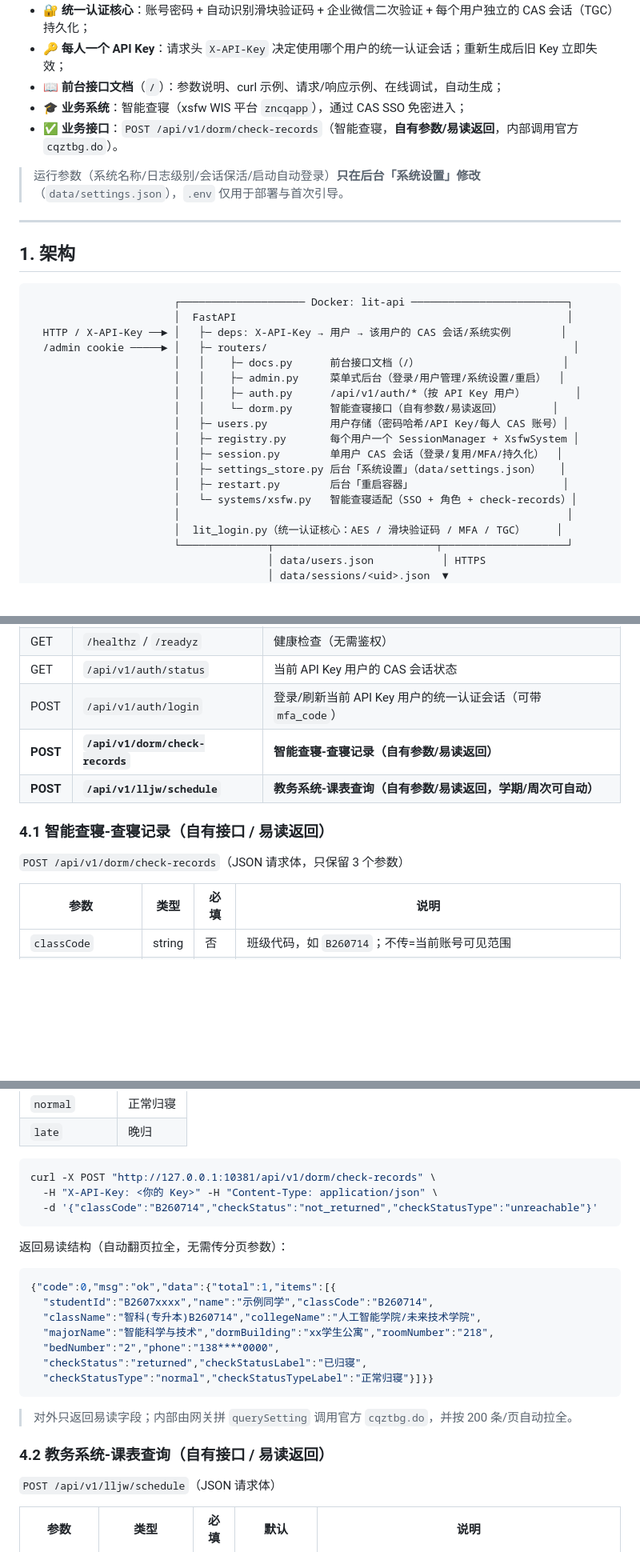
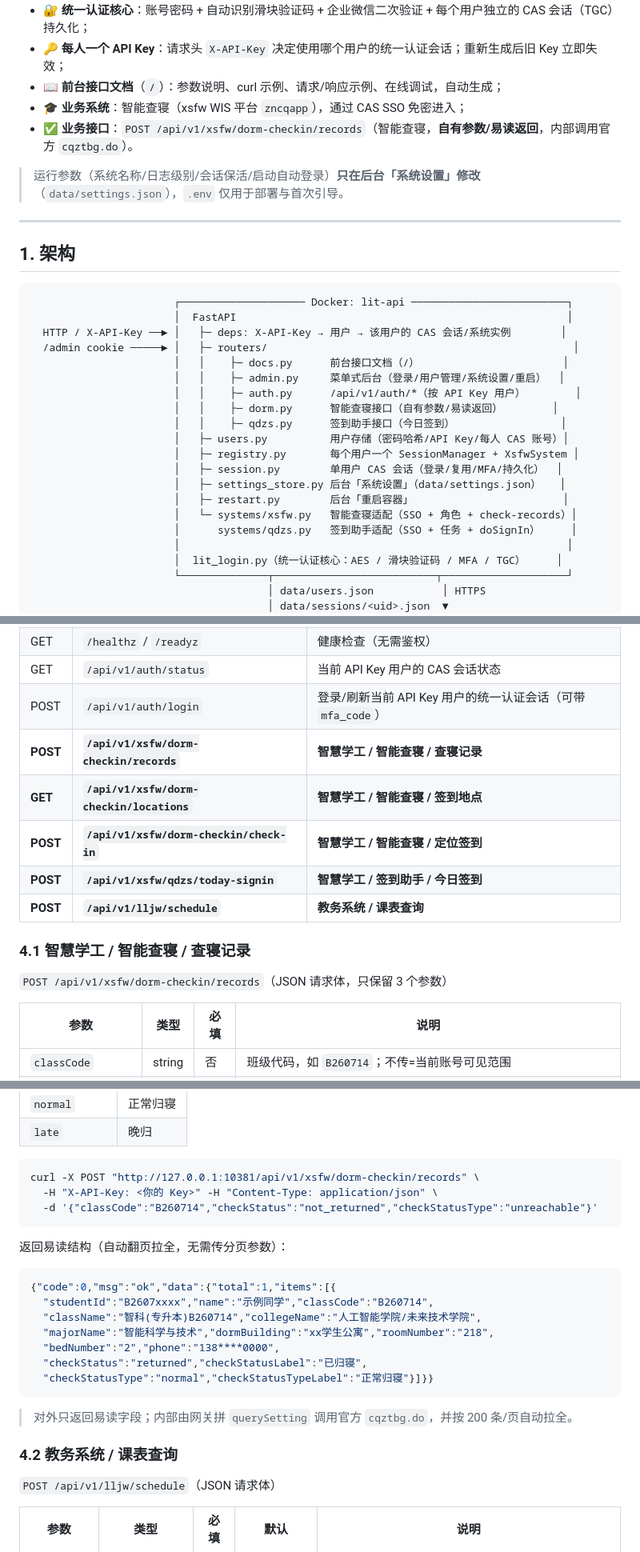
Before and after one commit to shihao618/Lit_ids, a Markdown page: README.md, 3 parts joined by grey strips. Shown at 80% size. GitHub-like rendering; blank space fills up the shorter version.

````diff
--- a/README.md
+++ b/README.md
@@ -10,7 +10,7 @@
 * 🔑 **每人一个 API Key**：请求头 `X-API-Key` 决定使用哪个用户的统一认证会话；重新生成后旧 Key 立即失效；
 * 📖 **前台接口文档**（`/`）：参数说明、curl 示例、请求/响应示例、在线调试，自动生成；
 * 🎓 **业务系统**：智能查寝（xsfw WIS 平台 `zncqapp`），通过 CAS SSO 免密进入；
-* ✅ **业务接口**：`POST /api/v1/dorm/check-records`（智能查寝，**自有参数/易读返回**，内部调用官方 `cqztbg.do`）。
+* ✅ **业务接口**：`POST /api/v1/xsfw/dorm-checkin/records`（智能查寝，**自有参数/易读返回**，内部调用官方 `cqztbg.do`）。
 
 > 运行参数（系统名称/日志级别/会话保活/启动自动登录）**只在后台「系统设置」修改**（`data/settings.json`），`.env` 仅用于部署与首次引导。
 
@@ -26,13 +26,15 @@
                        │   │    ├─ docs.py      前台接口文档（/）                       │
                        │   │    ├─ admin.py     菜单式后台（登录/用户管理/系统设置/重启）  │
                        │   │    ├─ auth.py      /api/v1/auth/*（按 API Key 用户）        │
-                       │   │    └─ dorm.py      智能查寝接口（自有参数/易读返回）        │
+                       │   │    ├─ dorm.py      智能查寝接口（自有参数/易读返回）        │
+                       │   │    ├─ qdzs.py      签到助手接口（今日签到）                 │
                        │   ├─ users.py          用户存储（密码哈希/API Key/每人 CAS 账号）│
                        │   ├─ registry.py       每个用户一个 SessionManager + XsfwSystem │
                        │   ├─ session.py        单用户 CAS 会话（登录/复用/MFA/持久化）  │
                        │   ├─ settings_store.py 后台「系统设置」（data/settings.json）   │
                        │   ├─ restart.py        后台「重启容器」                        │
                        │   └─ systems/xsfw.py   智能查寝适配（SSO + 角色 + check-records）│
+                       │      systems/qdzs.py   签到助手适配（SSO + 任务 + doSignIn）     │
                        │                                                              │
                        │  lit_login.py（统一认证核心：AES / 滑块验证码 / MFA / TGC）     │
                        └──────────────┬──────────────────────────┬────────────────────┘
@@ -187,12 +189,15 @@ fnOS 上不需要源码、不需要构建，直接用 [docker-compose.fnos.yml](
 | GET | `/healthz` / `/readyz` | 健康检查（无需鉴权） |
 | GET | `/api/v1/auth/status` | 当前 API Key 用户的 CAS 会话状态 |
 | POST | `/api/v1/auth/login` | 登录/刷新当前 API Key 用户的统一认证会话（可带 `mfa_code`） |
-| **POST** | **`/api/v1/dorm/check-records`** | **智能查寝-查寝记录（自有参数/易读返回）** |
-| **POST** | **`/api/v1/lljw/schedule`** | **教务系统-课表查询（自有参数/易读返回，学期/周次可自动）** |
+| **POST** | **`/api/v1/xsfw/dorm-checkin/records`** | **智慧学工 / 智能查寝 / 查寝记录** |
+| **GET** | **`/api/v1/xsfw/dorm-checkin/locations`** | **智慧学工 / 智能查寝 / 签到地点** |
+| **POST** | **`/api/v1/xsfw/dorm-checkin/check-in`** | **智慧学工 / 智能查寝 / 定位签到** |
+| **POST** | **`/api/v1/xsfw/qdzs/today-signin`** | **智慧学工 / 签到助手 / 今日签到** |
+| **POST** | **`/api/v1/lljw/schedule`** | **教务系统 / 课表查询** |
 
-### 4.1 智能查寝-查寝记录（自有接口 / 易读返回）
+### 4.1 智慧学工 / 智能查寝 / 查寝记录
 
-`POST /api/v1/dorm/check-records`（JSON 请求体，只保留 3 个参数）
+`POST /api/v1/xsfw/dorm-checkin/records`（JSON 请求体，只保留 3 个参数）
 
 | 参数 | 类型 | 必填 | 说明 |
 | --- | --- | --- | --- |
@@ -218,7 +223,7 @@ fnOS 上不需要源码、不需要构建，直接用 [docker-compose.fnos.yml](
 | `late` | 晚归 |
 
 ```bash
-curl -X POST "http://127.0.0.1:10381/api/v1/dorm/check-records" \
+curl -X POST "http://127.0.0.1:10381/api/v1/xsfw/dorm-checkin/records" \
   -H "X-API-Key: <你的 Key>" -H "Content-Type: application/json" \
   -d '{"classCode":"B260714","checkStatus":"not_returned","checkStatusType":"unreachable"}'
 ```
@@ -237,7 +242,7 @@ curl -X POST "http://127.0.0.1:10381/api/v1/dorm/check-records" \
 
 > 对外只返回易读字段；内部由网关拼 `querySetting` 调用官方 `cqztbg.do`，并按 200 条/页自动拉全。
 
-### 4.2 教务系统-课表查询（自有接口 / 易读返回）
+### 4.2 教务系统 / 课表查询
 
 `POST /api/v1/lljw/schedule`（JSON 请求体）
 
````
Also changed, not shown: other parts of README.md (+43 -9 lines), docs/api-docs-mobile.png, docs/api-docs.png, 13 other files.
